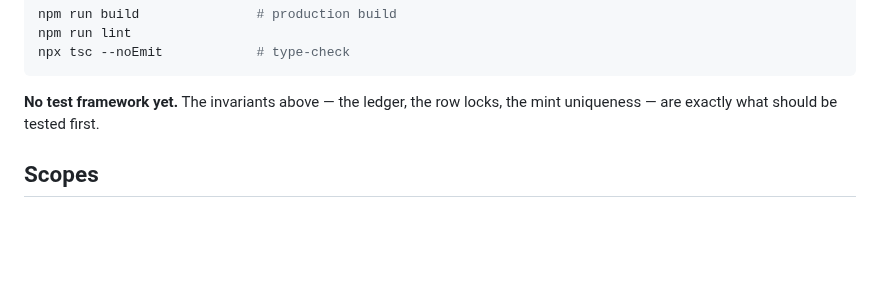
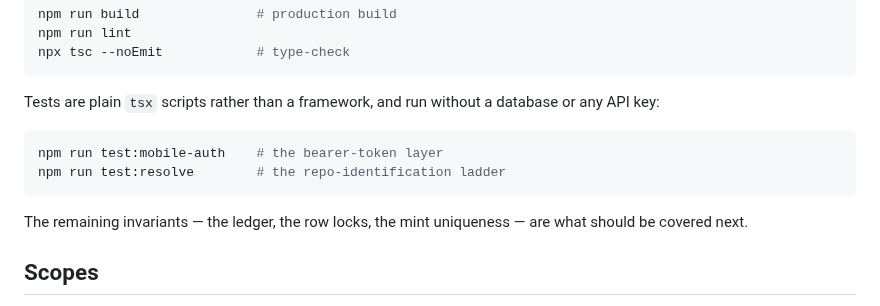
Before and after one commit to deka1105/repoherald, a Markdown page: README.md, the part around the change. Rendered like a GitHub page; blank space fills up the shorter version.

Commit message:
auto-push: README.md [2026-10-28 10:02:57]

````diff
--- a/README.md
+++ b/README.md
@@ -223,8 +223,16 @@ npm run lint
 npx tsc --noEmit            # type-check
 ```
 
-**No test framework yet.** The invariants above — the ledger, the row locks, the
-mint uniqueness — are exactly what should be tested first.
+Tests are plain `tsx` scripts rather than a framework, and run without a
+database or any API key:
+
+```bash
+npm run test:mobile-auth    # the bearer-token layer
+npm run test:resolve        # the repo-identification ladder
+```
+
+The remaining invariants — the ledger, the row locks, the mint uniqueness —
+are what should be covered next.
 
 ## Scopes
 
````
